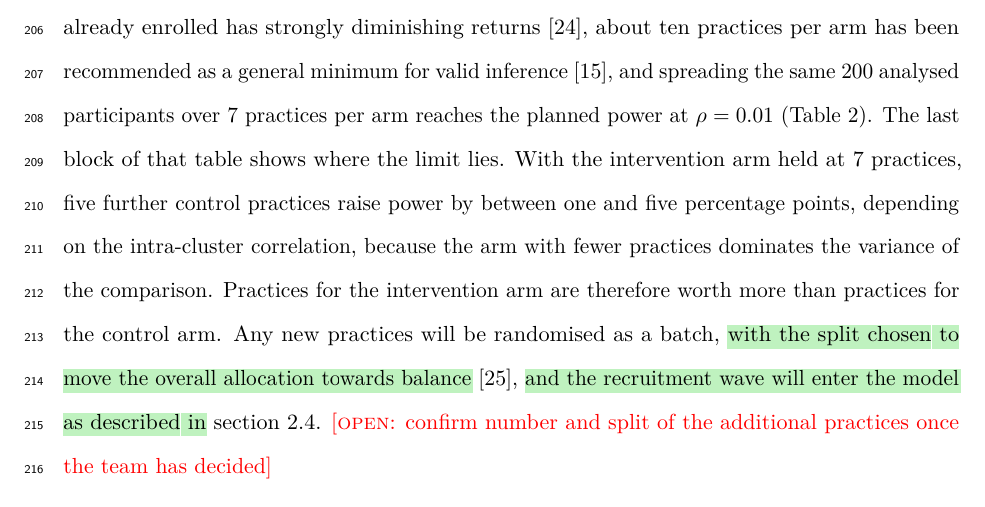
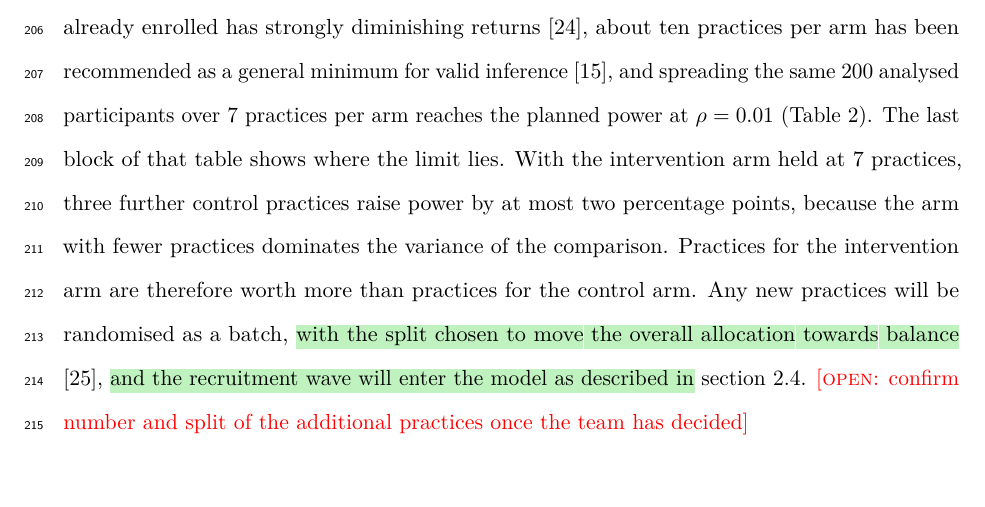
Before and after one commit to jdegenfellner/Resolve_Swiss_Statistical_Analysis_Plan, a LaTeX document (paper.tex): part of page 8 of 28, cut so that both start at the same text. Compiled offline with pdfLaTeX.

Commit message:
Rescale the capped-block reading to the 16-practice state

```diff
--- a/paper.tex
+++ b/paper.tex
@@ -418,8 +418,8 @@ general minimum for valid inference \citep{vanbreukelen2018}, and spreading
 the same 200 analysed participants over 7 practices per arm reaches the
 planned power at $\rho = 0.01$ (Table~\ref{tab:power}). The last block of that
 table shows where the limit lies. With the intervention arm held at 7
-practices, five further control practices raise power by between one and five
-percentage points, depending on the intra-cluster correlation, because the arm
+practices, three further control practices raise power by at most two
+percentage points, because the arm
 with fewer practices dominates the variance of the comparison. Practices for the intervention arm are therefore
 worth more than practices for the control arm. Any new practices will be randomised as a batch,
 \hl{with the split chosen to move the overall allocation towards balance}
```
Also changed, not shown: paper.pdf.
